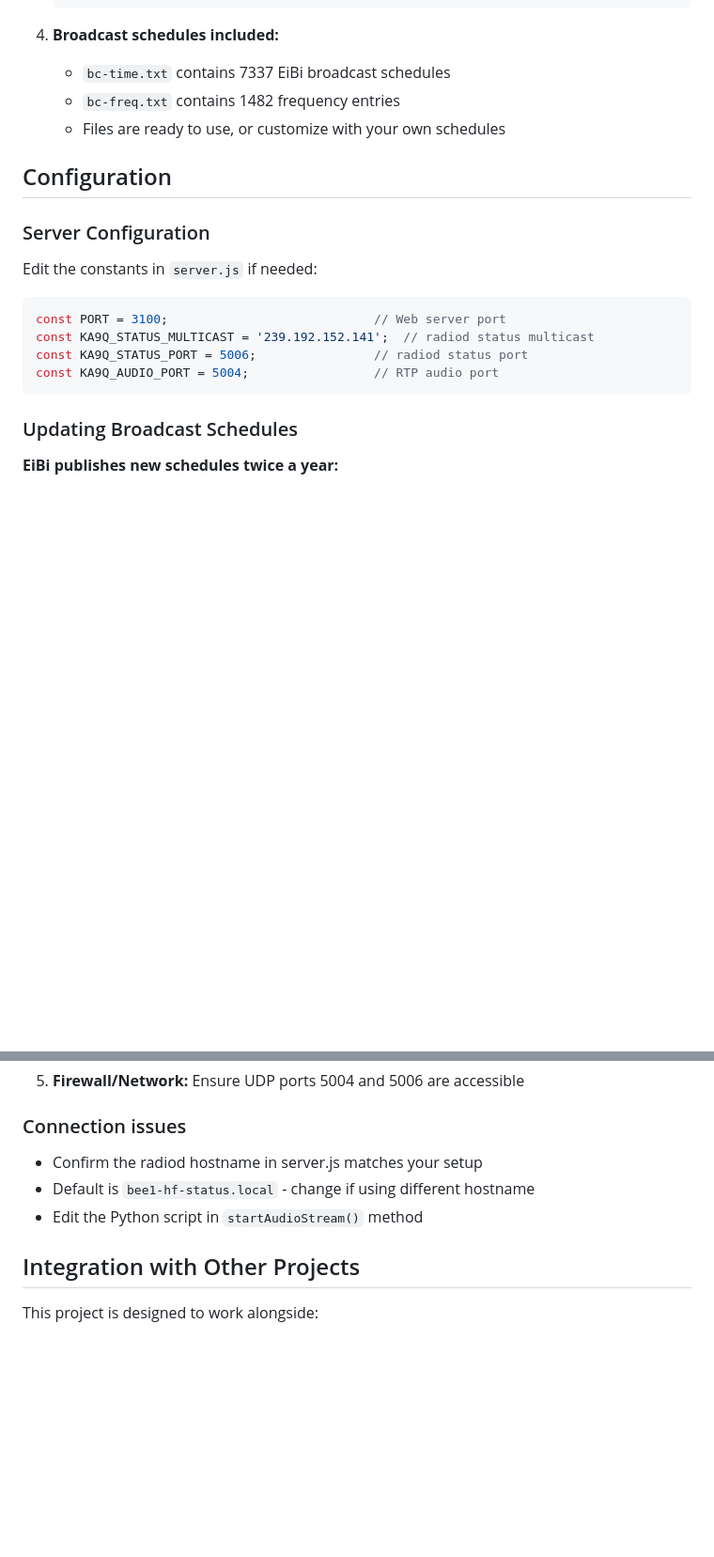
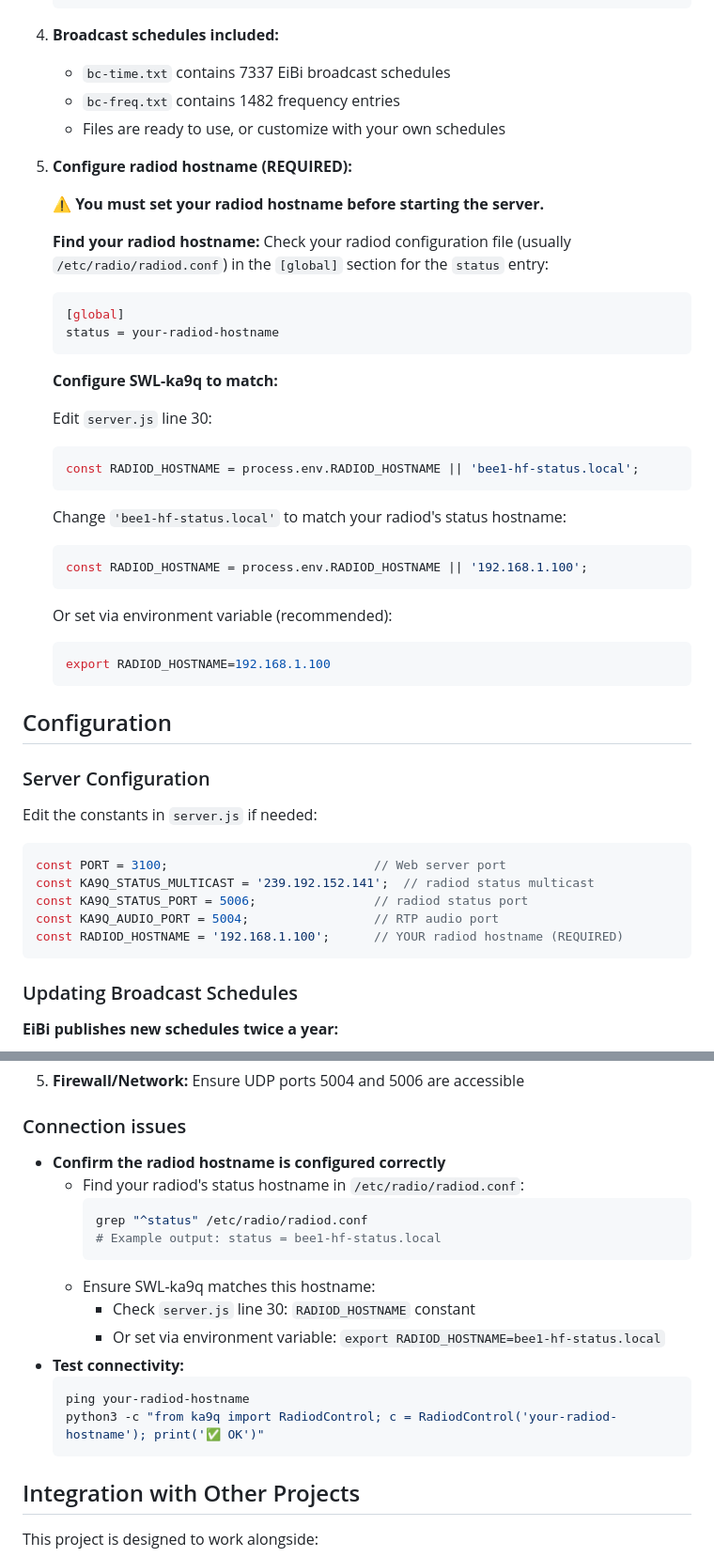
Before and after one commit to mijahauan/SWL-ka9q, a Markdown page: README.md, 2 parts joined by grey strips. Shown at 94% size. GitHub-like rendering; blank space fills up the shorter version.

````diff
--- a/README.md
+++ b/README.md
@@ -106,6 +106,34 @@ A web-based interface for monitoring shortwave broadcast stations with live audi
    - `bc-freq.txt` contains 1482 frequency entries
    - Files are ready to use, or customize with your own schedules
 
+5. **Configure radiod hostname (REQUIRED):**
+
+   **⚠️ You must set your radiod hostname before starting the server.**
+
+   **Find your radiod hostname:**
+   Check your radiod configuration file (usually `/etc/radio/radiod.conf`) in the `[global]` section for the `status` entry:
+   ```ini
+   [global]
+   status = your-radiod-hostname
+   ```
+
+   **Configure SWL-ka9q to match:**
+
+   Edit `server.js` line 30:
+   ```javascript
+   const RADIOD_HOSTNAME = process.env.RADIOD_HOSTNAME || 'bee1-hf-status.local';
+   ```
+
+   Change `'bee1-hf-status.local'` to match your radiod's status hostname:
+   ```javascript
+   const RADIOD_HOSTNAME = process.env.RADIOD_HOSTNAME || '192.168.1.100';
+   ```
+
+   Or set via environment variable (recommended):
+   ```bash
+   export RADIOD_HOSTNAME=192.168.1.100
+   ```
+
 ## Configuration
 
 ### Server Configuration
@@ -117,6 +145,7 @@ const PORT = 3100;                            // Web server port
 const KA9Q_STATUS_MULTICAST = '239.192.152.141';  // radiod status multicast
 const KA9Q_STATUS_PORT = 5006;                // radiod status port
 const KA9Q_AUDIO_PORT = 5004;                 // RTP audio port
+const RADIOD_HOSTNAME = '192.168.1.100';      // YOUR radiod hostname (REQUIRED)
 ```
 
 ### Updating Broadcast Schedules
@@ -326,9 +355,20 @@ SWL-ka9q/
 
 ### Connection issues
 
-- Confirm the radiod hostname in server.js matches your setup
-- Default is `bee1-hf-status.local` - change if using different hostname
-- Edit the Python script in `startAudioStream()` method
+- **Confirm the radiod hostname is configured correctly**
+  - Find your radiod's status hostname in `/etc/radio/radiod.conf`:
+    ```bash
+    grep "^status" /etc/radio/radiod.conf
+    # Example output: status = bee1-hf-status.local
+    ```
+  - Ensure SWL-ka9q matches this hostname:
+    - Check `server.js` line 30: `RADIOD_HOSTNAME` constant
+    - Or set via environment variable: `export RADIOD_HOSTNAME=bee1-hf-status.local`
+- **Test connectivity:**
+  ```bash
+  ping your-radiod-hostname
+  python3 -c "from ka9q import RadiodControl; c = RadiodControl('your-radiod-hostname'); print('✅ OK')"
+  ```
 
 ## Integration with Other Projects
 
````
Also changed, not shown: QUICKSTART.md (+67 -9 lines), TROUBLESHOOTING.md (+15 -5 lines).
